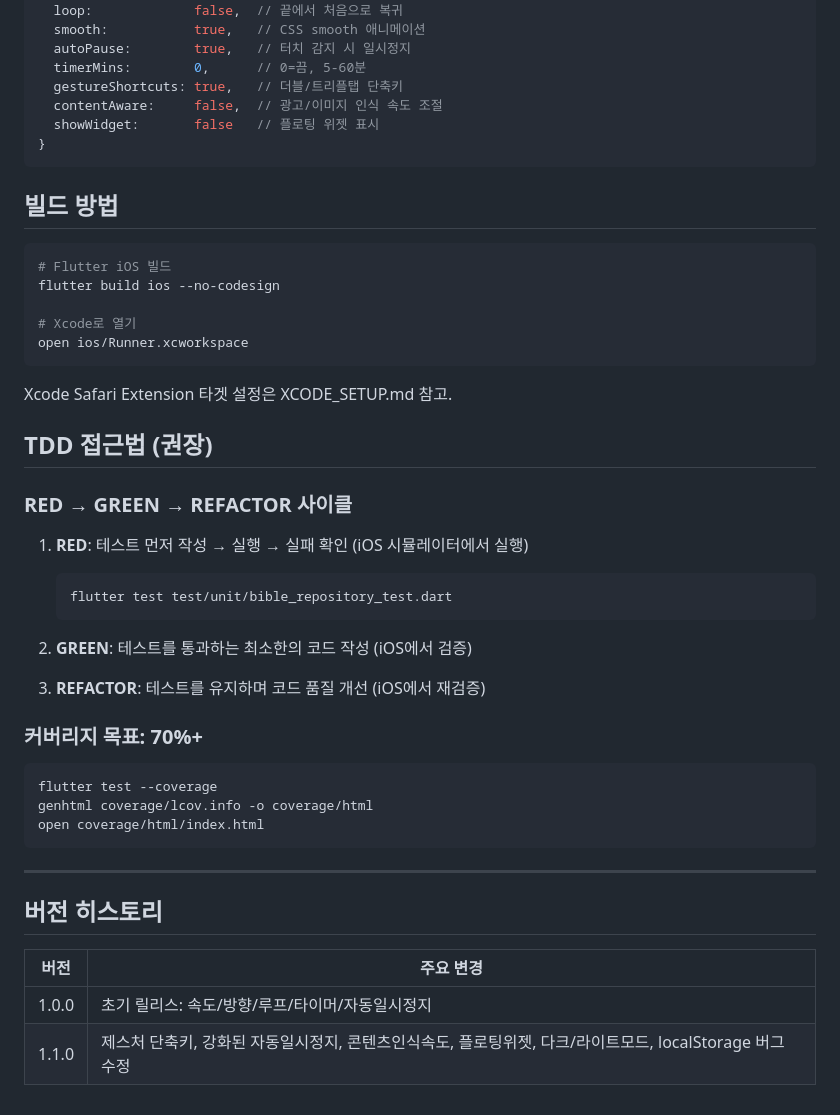
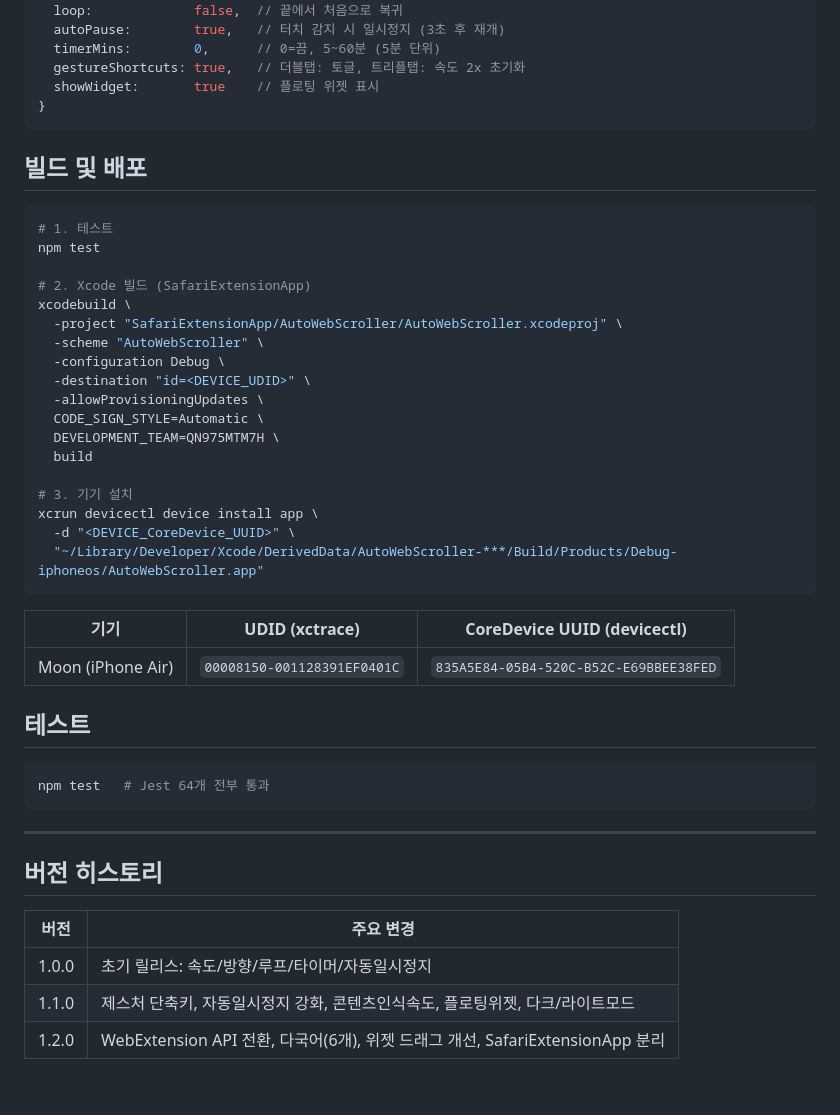
Before and after one commit to moonkj/Scrolly-App, a Markdown page: CLAUDE.md, the part around one of its changes. Rendered like a GitHub page.

````diff
--- a/CLAUDE.md
+++ b/CLAUDE.md
@@ -76,44 +79,43 @@ Safari Web Extension에서는 동작하지 않는다. localStorage 사용.
   direction:        'down', // 'down' | 'up'
   loop:             false,  // 끝에서 처음으로 복귀
-  smooth:           true,   // CSS smooth 애니메이션
-  autoPause:        true,   // 터치 감지 시 일시정지
-  timerMins:        0,      // 0=끔, 5-60분
-  gestureShortcuts: true,   // 더블/트리플탭 단축키
-  contentAware:     false,  // 광고/이미지 인식 속도 조절
-  showWidget:       false   // 플로팅 위젯 표시
+  autoPause:        true,   // 터치 감지 시 일시정지 (3초 후 재개)
+  timerMins:        0,      // 0=끔, 5~60분 (5분 단위)
+  gestureShortcuts: true,   // 더블탭: 토글, 트리플탭: 속도 2x 초기화
+  showWidget:       true    // 플로팅 위젯 표시
 }
 ```
 
-## 빌드 방법
+## 빌드 및 배포
 
 ```bash
-# Flutter iOS 빌드
-flutter build ios --no-codesign
+# 1. 테스트
+npm test
 
-# Xcode로 열기
-open ios/Runner.xcworkspace
+# 2. Xcode 빌드 (SafariExtensionApp)
+xcodebuild \
+  -project "SafariExtensionApp/AutoWebScroller/AutoWebScroller.xcodeproj" \
+  -scheme "AutoWebScroller" \
+  -configuration Debug \
+  -destination "id=<DEVICE_UDID>" \
+  -allowProvisioningUpdates \
+  CODE_SIGN_STYLE=Automatic \
+  DEVELOPMENT_TEAM=QN975MTM7H \
+  build
+
+# 3. 기기 설치
+xcrun devicectl device install app \
+  -d "<DEVICE_CoreDevice_UUID>" \
+  "~/Library/Developer/Xcode/DerivedData/AutoWebScroller-***/Build/Products/Debug-iphoneos/AutoWebScroller.app"
 ```
 
-Xcode Safari Extension 타겟 설정은 XCODE_SETUP.md 참고.
+| 기기 | UDID (xctrace) | CoreDevice UUID (devicectl) |
+|------|----------------|------------------------------|
+| Moon (iPhone Air) | `00008150-001128391EF0401C` | `835A5E84-05B4-520C-B52C-E69BBEE38FED` |
 
-## TDD 접근법 (권장)
+## 테스트
 
-### RED → GREEN → REFACTOR 사이클
-
-1. **RED**: 테스트 먼저 작성 → 실행 → 실패 확인 (iOS 시뮬레이터에서 실행)
-   ```bash
-   flutter test test/unit/bible_repository_test.dart
-   ```
-
-2. **GREEN**: 테스트를 통과하는 최소한의 코드 작성 (iOS에서 검증)
-
-3. **REFACTOR**: 테스트를 유지하며 코드 품질 개선 (iOS에서 재검증)
-
-### 커버리지 목표: 70%+
 ```bash
-flutter test --coverage
-genhtml coverage/lcov.info -o coverage/html
-open coverage/html/index.html
+npm test   # Jest 64개 전부 통과
 ```
 
 ---
@@ -123,4 +125,5 @@ open coverage/html/index.html
 | 버전 | 주요 변경 |
 |------|----------|
 | 1.0.0 | 초기 릴리스: 속도/방향/루프/타이머/자동일시정지 |
-| 1.1.0 | 제스처 단축키, 강화된 자동일시정지, 콘텐츠인식속도, 플로팅위젯, 다크/라이트모드, localStorage 버그 수정 |
+| 1.1.0 | 제스처 단축키, 자동일시정지 강화, 콘텐츠인식속도, 플로팅위젯, 다크/라이트모드 |
+| 1.2.0 | WebExtension API 전환, 다국어(6개), 위젯 드래그 개선, SafariExtensionApp 분리 |
````
Also changed, not shown: other parts of CLAUDE.md (+32 -29 lines).
